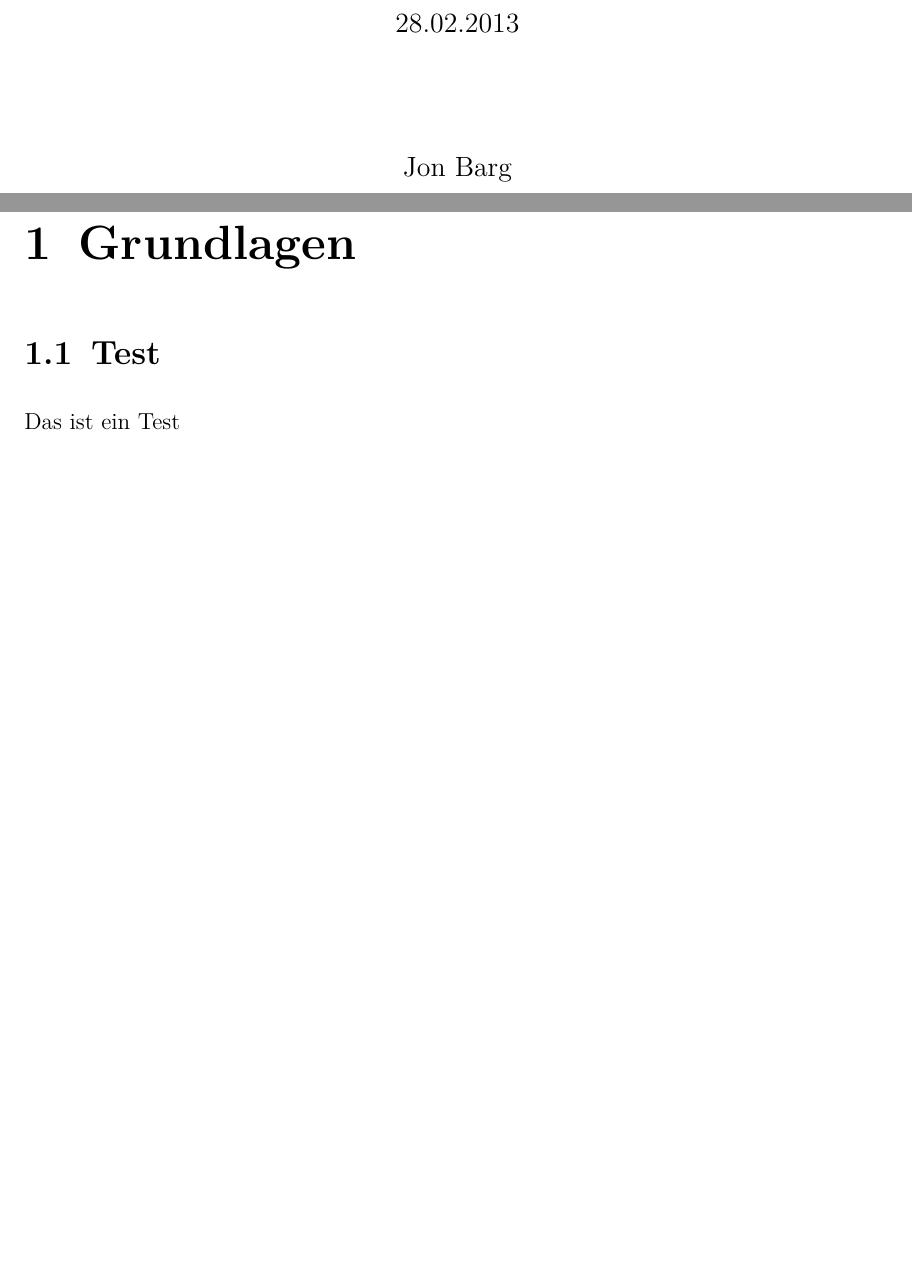
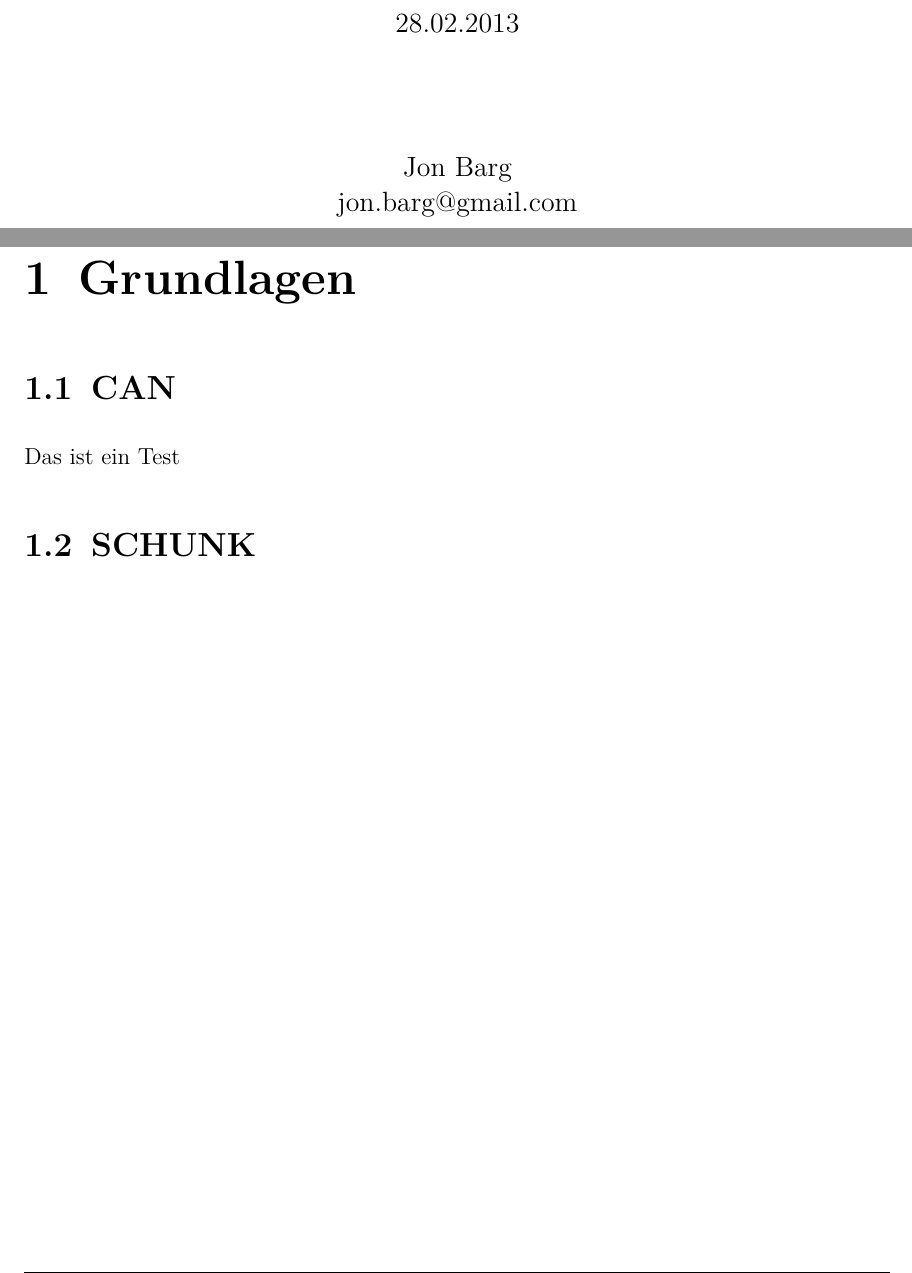
Before and after one commit to jbarg/latexvorlage, a LaTeX book (main.tex, which reads chapters/grundlagen.tex, includes/titlepage.tex): two parts of pages 1 and 2 of 2, joined at a grey line, cut so that both start at the same text, the shorter picture padded with empty space. Compiled offline with pdfLaTeX.

Commit message:
default setup 0.1

```diff
--- a/chapters/grundlagen.tex
+++ b/chapters/grundlagen.tex
@@ -1,5 +1,7 @@
 \chapter{Grundlagen}
-% \label{sec:grundlagen}
-\section{Test}
+\label{sec:grundlagen}
+\section{CAN}
 
 Das ist ein Test
+
+\section{SCHUNK}
--- a/includes/titlepage.tex
+++ b/includes/titlepage.tex
@@ -9,6 +9,7 @@
 		28.02.2013\\
 		\vspace{2cm}
 		Jon Barg \\
+		jon.barg@gmail.com
 	\end{center}
 	\normalsize
 	\vfill
```
Also changed, not shown: main.pdf, 1 other file.
